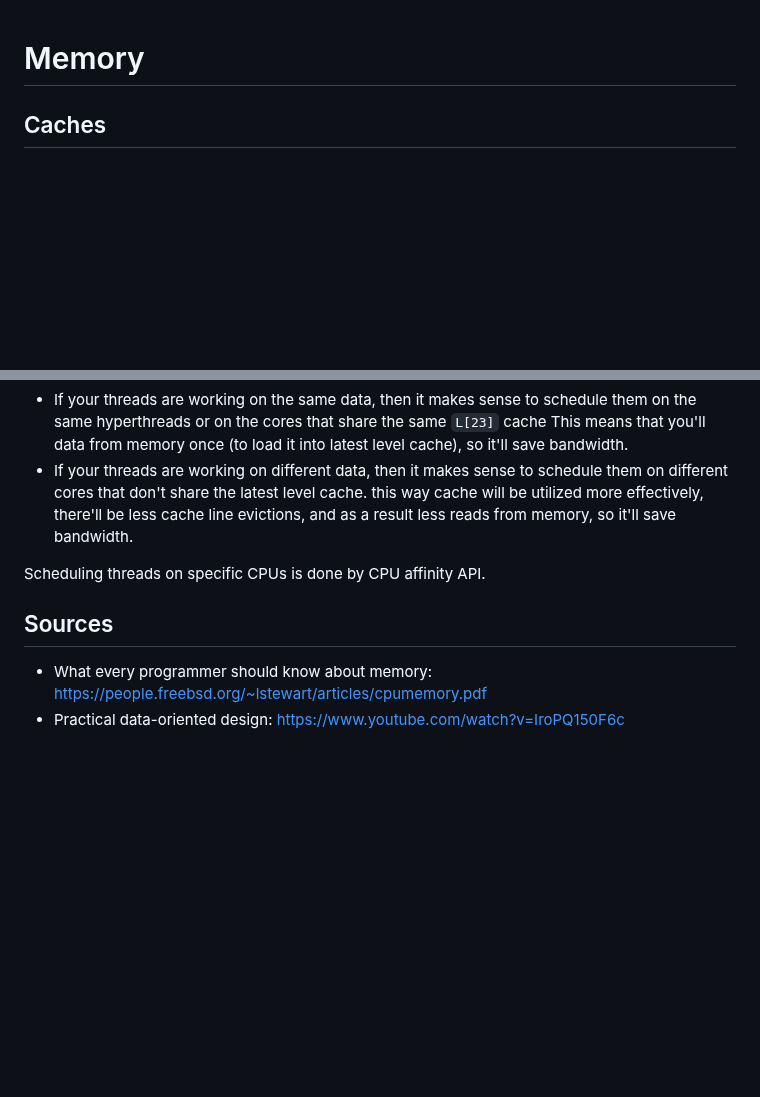
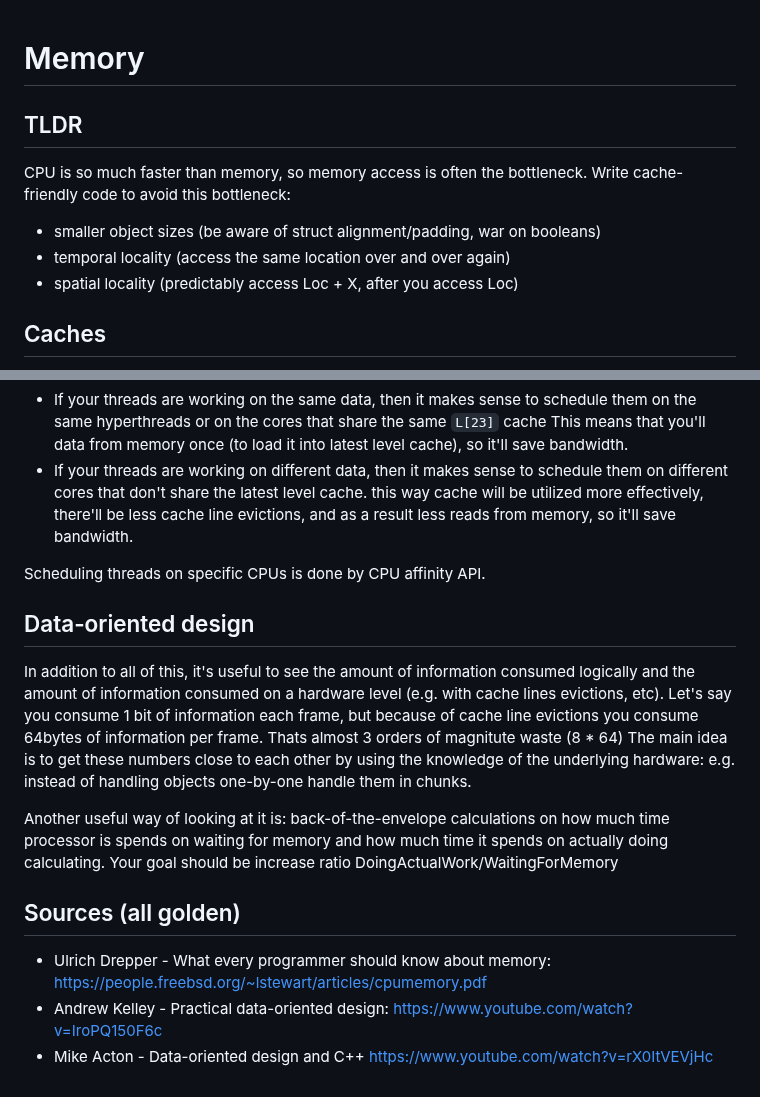
Before and after one commit to alexandershov/IdeaProjects, a Markdown page: learning/hardware/memory.md, 2 parts joined by grey strips. Rendered like a GitHub page; blank space fills up the shorter version.

Commit message:
memory: describe data oriented design

```diff
--- a/learning/hardware/memory.md
+++ b/learning/hardware/memory.md
@@ -1,4 +1,11 @@
 # Memory
+
+## TLDR
+CPU is so much faster than memory, so memory access is often the bottleneck.
+Write cache-friendly code to avoid this bottleneck:
+* smaller object sizes (be aware of struct alignment/padding, war on booleans)
+* temporal locality (access the same location over and over again)
+* spatial locality (predictably access Loc + X, after you access Loc)
 
 ## Caches
 Historically CPU speed and memory bus speed were comparable.
@@ -267,7 +274,21 @@ Not much you can do about it (you can't increase bandwidth), but:
 
 Scheduling threads on specific CPUs is done by CPU affinity API.
 
+## Data-oriented design
+In addition to all of this, it's useful to see the amount of information consumed logically and the amount
+of information consumed on a hardware level (e.g. with cache lines evictions, etc).
+Let's say you consume 1 bit of information each frame, but because of cache line evictions you consume
+64bytes of information per frame. Thats almost 3 orders of magnitute waste (8 * 64)
+The main idea is to get these numbers close to each other by using the knowledge of the underlying hardware:
+e.g. instead of handling objects one-by-one handle them in chunks.
 
-## Sources
-* What every programmer should know about memory: https://people.freebsd.org/~lstewart/articles/cpumemory.pdf
-* Practical data-oriented design: https://www.youtube.com/watch?v=IroPQ150F6c
+Another useful way of looking at it is: back-of-the-envelope calculations on how much time processor is
+spends on waiting for memory and how much time it spends on actually doing calculating.
+Your goal should be increase ratio DoingActualWork/WaitingForMemory
+
+
+
+## Sources (all golden)
+* Ulrich Drepper - What every programmer should know about memory: https://people.freebsd.org/~lstewart/articles/cpumemory.pdf
+* Andrew Kelley - Practical data-oriented design: https://www.youtube.com/watch?v=IroPQ150F6c
+* Mike Acton - Data-oriented design and C++ https://www.youtube.com/watch?v=rX0ItVEVjHc
```
